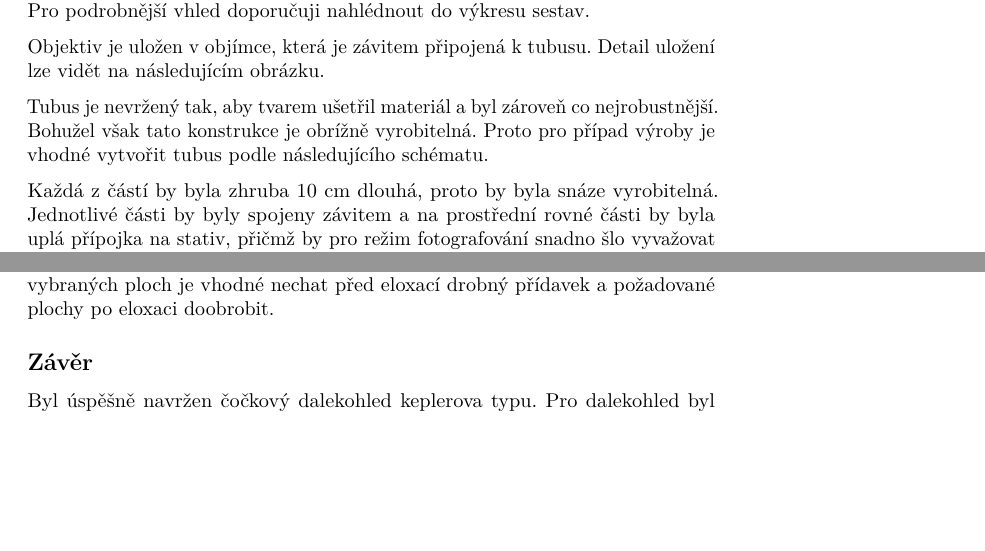
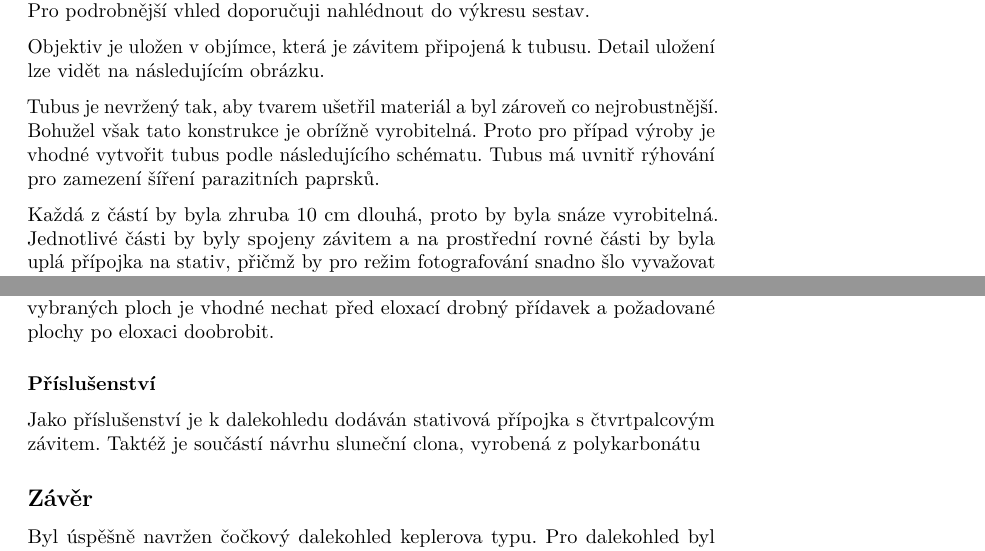
Before and after one commit to Kubiczek36/TKC, a LaTeX document (report.tex): two parts of pages 8 and 10 of 12, joined at a grey line, cut so that both start at the same text, the shorter picture padded with empty space. Compiled offline with pdfLaTeX.

Commit message:
baby push it, but with some improvements

```diff
--- a/report.tex
+++ b/report.tex
@@ -282,7 +282,7 @@ Detail uložení lze vidět na následujícím obrázku.
 Tubus je nevržený tak, aby tvarem ušetřil materiál a byl zároveň co
 nejrobustnější. Bohužel však tato konstrukce je obrížně vyrobitelná.
 Proto pro případ výroby je vhodné vytvořit tubus podle následujícího
-schématu.
+schématu. Tubus má uvnitř rýhování pro zamezení šíření parazitních paprsků.
 
 \begin{figure}
 \centering
@@ -343,6 +343,11 @@ nebo 5083. Díly je zapotřebí po obrábění eloxovat. Pro případné
 požadavky přesné výroby vybraných ploch je vhodné nechat před eloxací
 drobný přídavek a požadované plochy po eloxaci doobrobit.
 
+\hypertarget{materiuxe1ly-a-dalux161uxed-uxfapravy}{%
+\subsubsection{Příslušenství}\label{materiuxe1ly-a-dalux161uxed-uxfapravy}}
+
+Jako příslušenství je k dalekohledu dodáván stativová přípojka s čtvrtpalcovým závitem. Taktéž je součástí návrhu sluneční clona, vyrobená z polykarbonátu
+
 \hypertarget{zuxe1vux11br}{%
 \subsection{Závěr}\label{zuxe1vux11br}}
 
```
